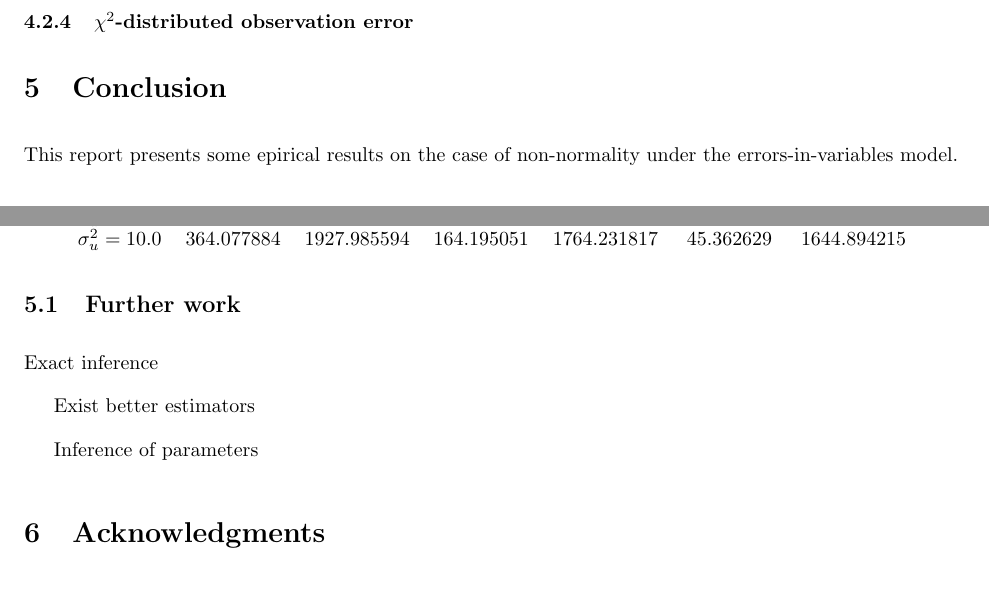
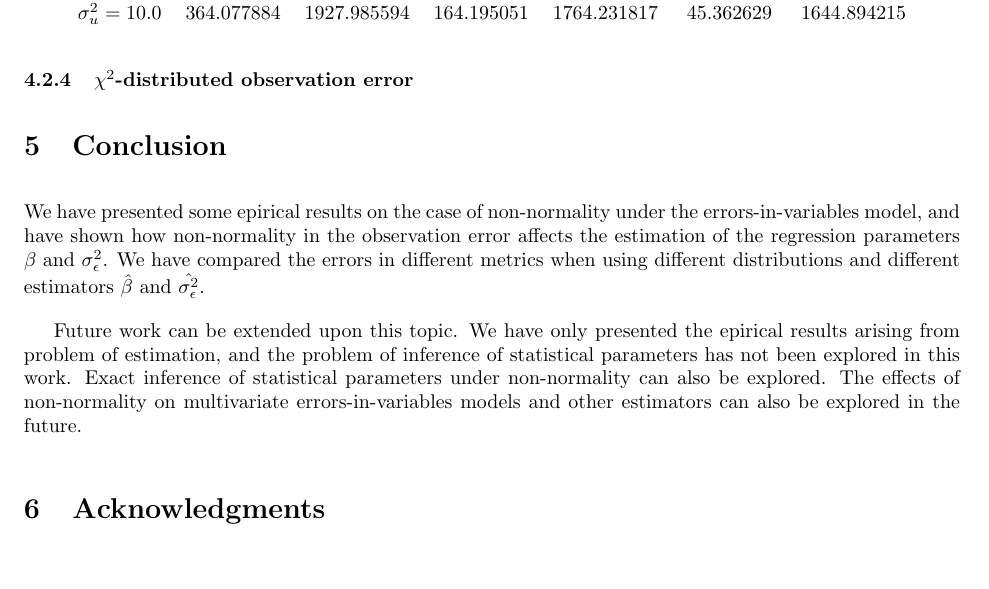
Before and after one commit to jevrii/fyp, a LaTeX paper (report/test.tex): two parts of pages 13 and 14 of 15 before the commit and part of page 14 of 15 after it, the two joined at a grey line, cut so that both start at the same text, the shorter picture padded with empty space. Compiled offline with pdfLaTeX.

Commit message:
added conclusion

```diff
--- a/report/test.tex
+++ b/report/test.tex
@@ -789,15 +789,15 @@ For MSE, we observe that the difference is positive and increasing in $\sigma^2_
 
 \section{Conclusion}
 
-This report presents some epirical results on the case of non-normality under the errors-in-variables model.
+We have presented some epirical results on the case of non-normality under the errors-in-variables model,
+and have shown how non-normality in the observation error affects the estimation of the regression parameters $\beta$ and $\sigma^2_\epsilon$.
+We have compared the errors in different metrics when using different distributions and different estimators $\hat{\beta}$ and $\hat{\sigma^2_\epsilon}$.
 
-\subsection{Further work}
-
-Exact inference
-
-Exist better estimators
-
-Inference of parameters
+Future work can be extended upon this topic.
+We have only presented the epirical results arising from problem of estimation,
+and the problem of inference of statistical parameters has not been explored in this work.
+Exact inference of statistical parameters under non-normality can also be explored.
+The effects of non-normality on multivariate errors-in-variables models and other estimators can also be explored in the future.
 
 \section{Acknowledgments}
 
```
Also changed, not shown: report/test.pdf.
